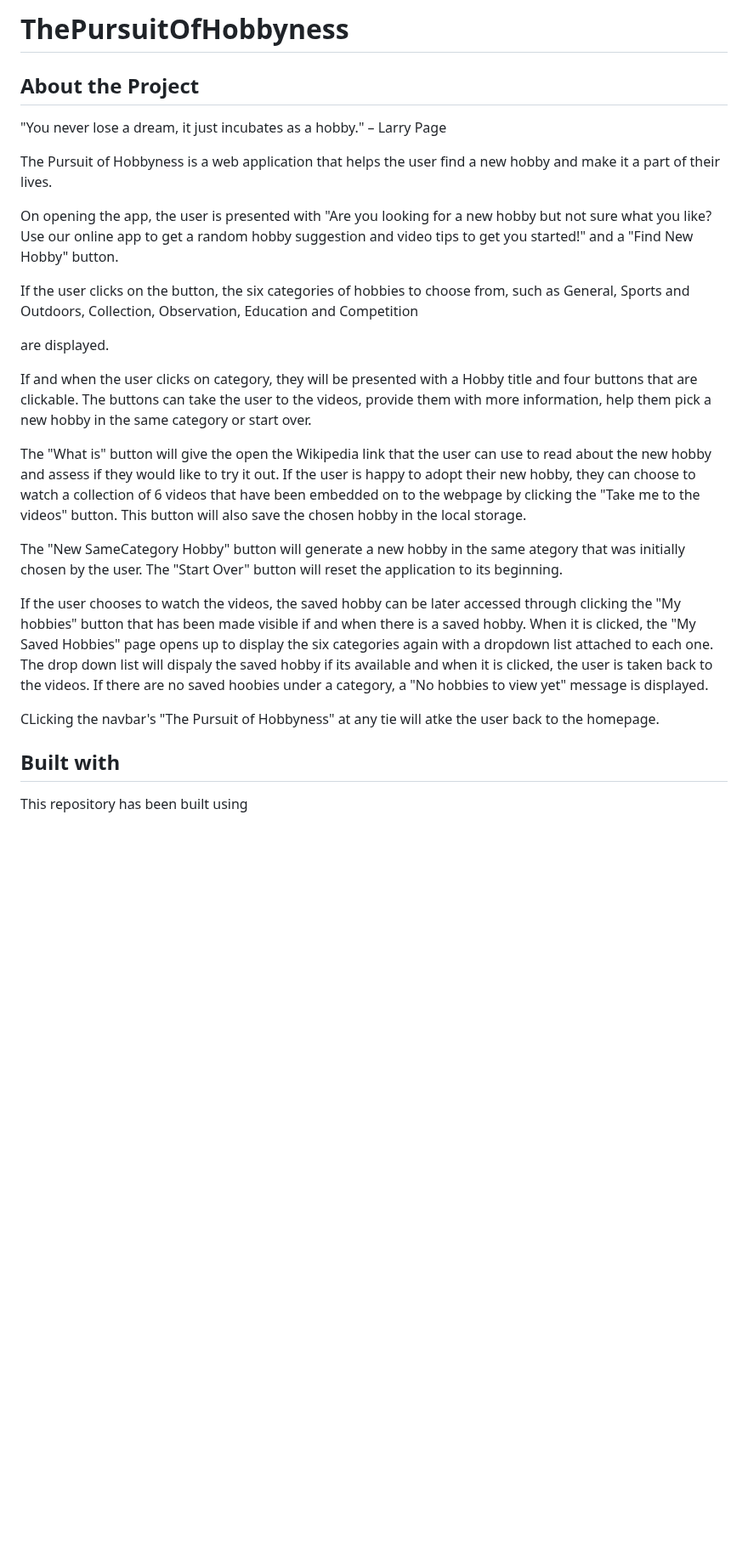
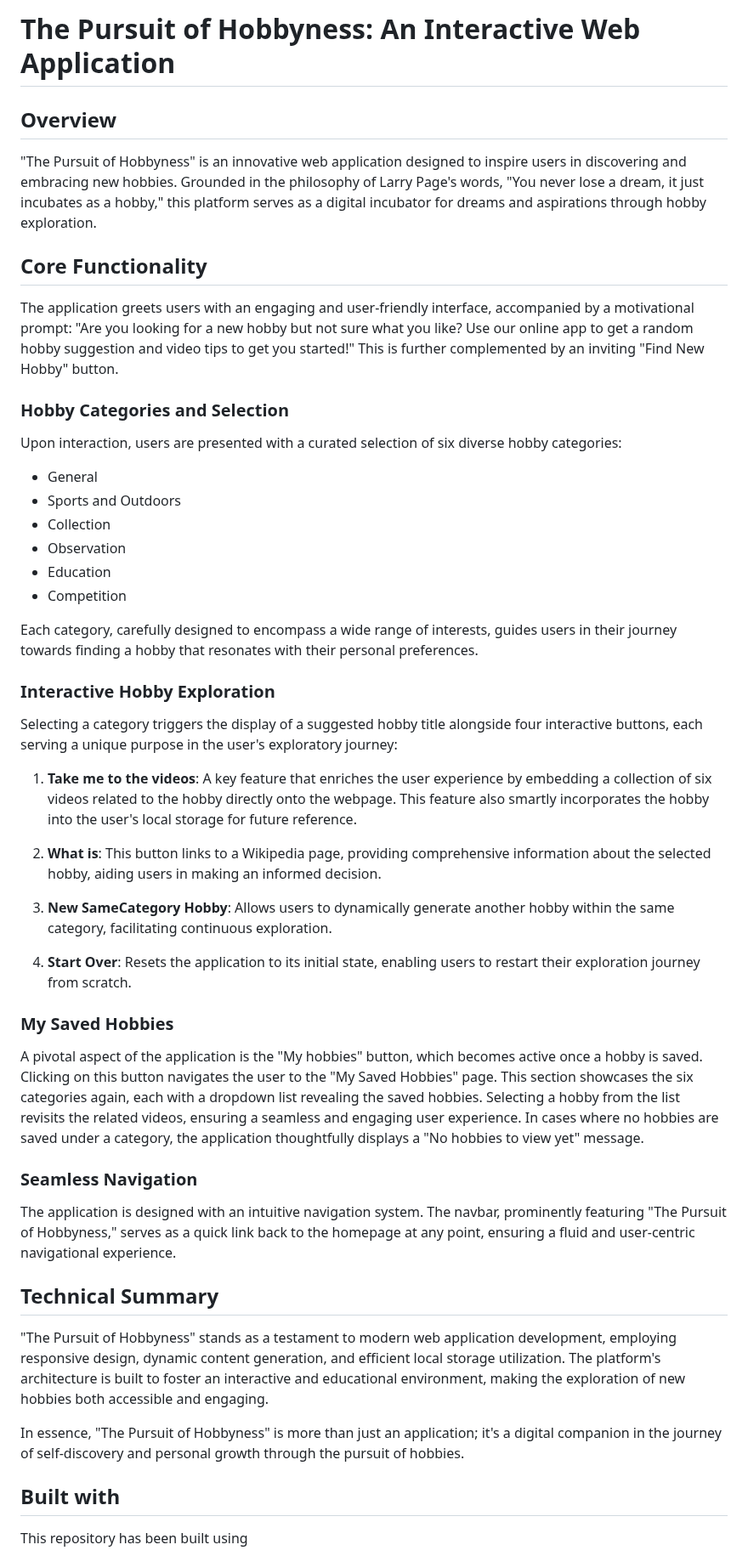
Before and after one commit to chrisma89/The-Pursuit-of-Hobbyness, a Markdown page: README.md, the part around one of its changes. Shown at 85% size. Rendered like a GitHub page; blank space fills up the shorter version.

Commit message:
readme content edited

```diff
--- a/README.md
+++ b/README.md
@@ -1,32 +1,51 @@
-# ThePursuitOfHobbyness
-## About the Project
+# The Pursuit of Hobbyness: An Interactive Web Application
 
-"You never lose a dream, it just incubates as a hobby." – Larry Page
+## Overview
 
-The Pursuit of Hobbyness is a web application that helps the user find a new hobby and make it a part of their lives.
+"The Pursuit of Hobbyness" is an innovative web application designed to inspire users in discovering and embracing new hobbies. Grounded in the philosophy of Larry Page's words, "You never lose a dream, it just incubates as a hobby," this platform serves as a digital incubator for dreams and aspirations through hobby exploration.
 
-On opening the app, the user is presented with
-"Are you looking for a new hobby but not sure what you like? Use our online app to get a random hobby suggestion and video tips to get you started!" and a "Find New Hobby" button.
+## Core Functionality
 
-If the user clicks on the button, the six categories of hobbies to choose from, such as
-General,
-Sports and Outdoors,
-Collection,
-Observation,
-Education and
-Competition
+The application greets users with an engaging and user-friendly interface, accompanied by a motivational prompt: "Are you looking for a new hobby but not sure what you like? Use our online app to get a random hobby suggestion and video tips to get you started!" This is further complemented by an inviting "Find New Hobby" button.
 
-are displayed.
+### Hobby Categories and Selection
 
-If and when the user clicks on category, they will be presented with a Hobby title and four buttons that are clickable. The buttons can take the user to the videos, provide them with more information, help them pick a new hobby in the same category or start over.
+Upon interaction, users are presented with a curated selection of six diverse hobby categories:
 
-The "What is" button will give the open the Wikipedia link that the user can use to read about the new hobby and assess if they would like to try it out. If the user is happy to adopt their new hobby, they can choose to watch a collection of 6 videos that have been embedded on to the webpage by clicking the "Take me to the videos" button. This button will also save the chosen hobby in the local storage.
+- General
+- Sports and Outdoors
+- Collection
+- Observation
+- Education
+- Competition
 
-The "New SameCategory Hobby" button will generate a new hobby in the same ategory that was initially chosen by the user. The "Start Over" button will reset the application to its beginning.
+Each category, carefully designed to encompass a wide range of interests, guides users in their journey towards finding a hobby that resonates with their personal preferences.
 
-If the user chooses to watch the videos, the saved hobby can be later accessed through clicking the "My hobbies" button that has been made visible if and when there is a saved hobby. When it is clicked, the "My Saved Hobbies" page opens up to display the six categories again with a dropdown list attached to each one. The drop down list will dispaly the saved hobby if its available and when it is clicked, the user is taken back to the videos. If there are no saved hoobies under a category, a "No hobbies to view yet" message is displayed.
+### Interactive Hobby Exploration
 
-CLicking the navbar's "The Pursuit of Hobbyness" at any tie will atke the user back to the homepage.
+Selecting a category triggers the display of a suggested hobby title alongside four interactive buttons, each serving a unique purpose in the user's exploratory journey:
+
+1. **Take me to the videos**: A key feature that enriches the user experience by embedding a collection of six videos related to the hobby directly onto the webpage. This feature also smartly incorporates the hobby into the user's local storage for future reference.
+
+2. **What is**: This button links to a Wikipedia page, providing comprehensive information about the selected hobby, aiding users in making an informed decision.
+
+3. **New SameCategory Hobby**: Allows users to dynamically generate another hobby within the same category, facilitating continuous exploration.
+
+4. **Start Over**: Resets the application to its initial state, enabling users to restart their exploration journey from scratch.
+
+### My Saved Hobbies
+
+A pivotal aspect of the application is the "My hobbies" button, which becomes active once a hobby is saved. Clicking on this button navigates the user to the "My Saved Hobbies" page. This section showcases the six categories again, each with a dropdown list revealing the saved hobbies. Selecting a hobby from the list revisits the related videos, ensuring a seamless and engaging user experience. In cases where no hobbies are saved under a category, the application thoughtfully displays a "No hobbies to view yet" message.
+
+### Seamless Navigation
+
+The application is designed with an intuitive navigation system. The navbar, prominently featuring "The Pursuit of Hobbyness," serves as a quick link back to the homepage at any point, ensuring a fluid and user-centric navigational experience.
+
+## Technical Summary
+
+"The Pursuit of Hobbyness" stands as a testament to modern web application development, employing responsive design, dynamic content generation, and efficient local storage utilization. The platform's architecture is built to foster an interactive and educational environment, making the exploration of new hobbies both accessible and engaging.
+
+In essence, "The Pursuit of Hobbyness" is more than just an application; it's a digital companion in the journey of self-discovery and personal growth through the pursuit of hobbies.
 
 
 ## Built with
```
Also changed, not shown: other parts of README.md (+5 -3 lines).
